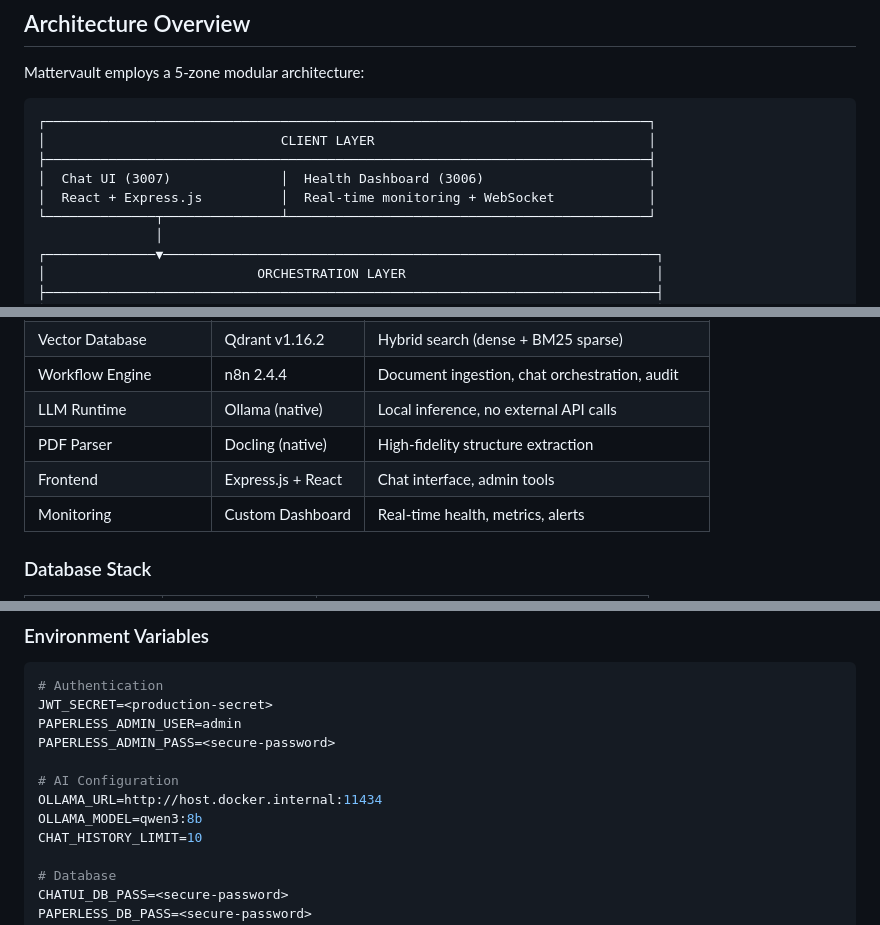
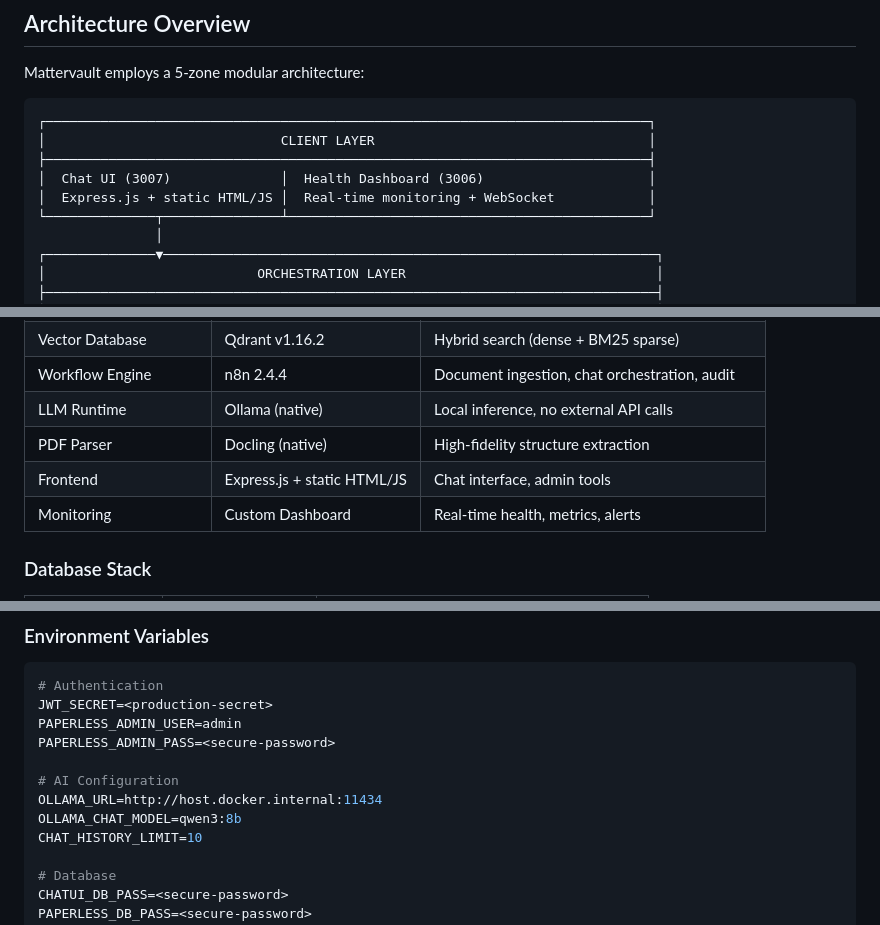
Before and after one commit to DJHellscream/mattervault, a Markdown page: mattervault/docs/MATTERVAULT-TECHNICAL-OVERVIEW.md, 3 parts joined by grey strips. GitHub-like rendering.

```diff
--- a/mattervault/docs/MATTERVAULT-TECHNICAL-OVERVIEW.md
+++ b/mattervault/docs/MATTERVAULT-TECHNICAL-OVERVIEW.md
@@ -21,7 +21,7 @@ Mattervault employs a 5-zone modular architecture:
 │                              CLIENT LAYER                                   │
 ├─────────────────────────────────────────────────────────────────────────────┤
 │  Chat UI (3007)              │  Health Dashboard (3006)                     │
-│  React + Express.js          │  Real-time monitoring + WebSocket            │
+│  Express.js + static HTML/JS │  Real-time monitoring + WebSocket            │
 └──────────────┬───────────────┴──────────────────────────────────────────────┘
                │
 ┌──────────────▼───────────────────────────────────────────────────────────────┐
@@ -63,7 +63,7 @@ Mattervault employs a 5-zone modular architecture:
 | Workflow Engine | n8n 2.4.4 | Document ingestion, chat orchestration, audit |
 | LLM Runtime | Ollama (native) | Local inference, no external API calls |
 | PDF Parser | Docling (native) | High-fidelity structure extraction |
-| Frontend | Express.js + React | Chat interface, admin tools |
+| Frontend | Express.js + static HTML/JS | Chat interface, admin tools |
 | Monitoring | Custom Dashboard | Real-time health, metrics, alerts |
 
 ### Database Stack
@@ -442,7 +442,7 @@ PAPERLESS_ADMIN_PASS=<secure-password>
 
 # AI Configuration
 OLLAMA_URL=http://host.docker.internal:11434
-OLLAMA_MODEL=qwen3:8b
+OLLAMA_CHAT_MODEL=qwen3:8b
 CHAT_HISTORY_LIMIT=10
 
 # Database
```
Also changed, not shown: other parts of mattervault/docs/MATTERVAULT-TECHNICAL-OVERVIEW.md (+6 -7 lines), mattervault/docs/NEXT_STEPS.md (+3 -9 lines).
